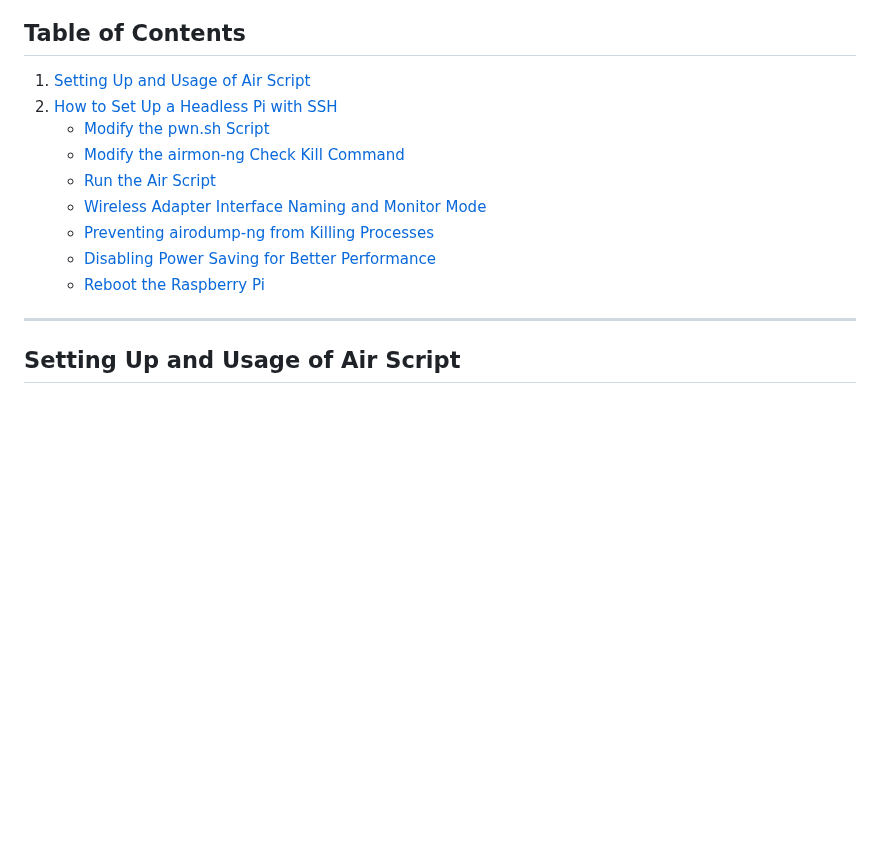
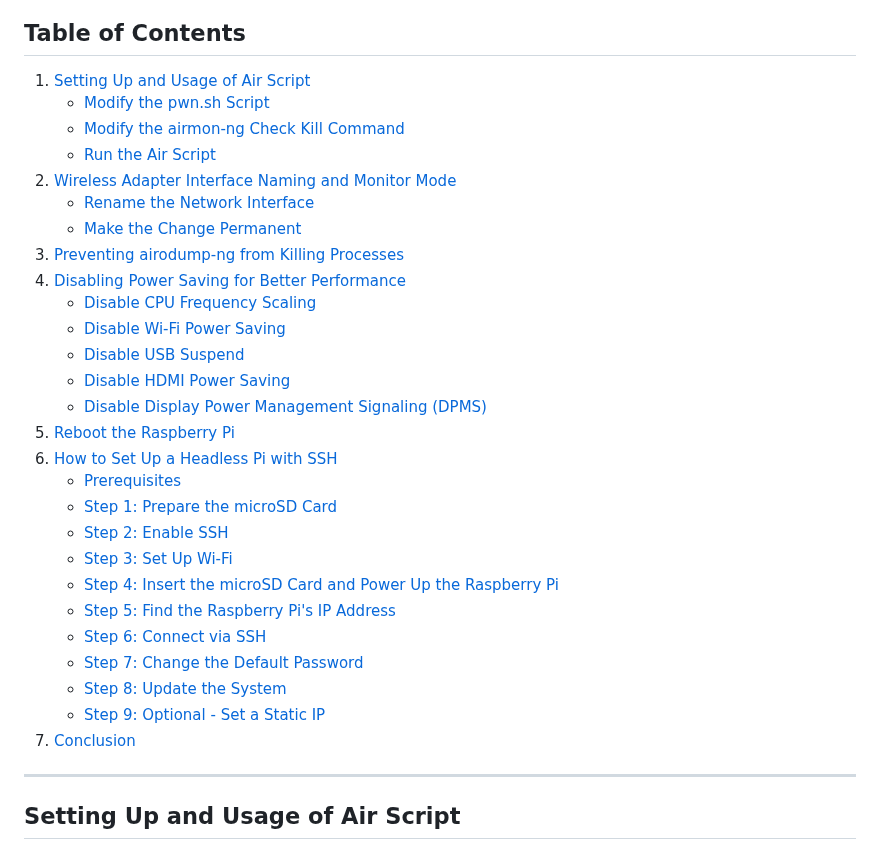
Before and after one commit to B3ND1X/air-script, a Markdown page: FAQ.md, the part around the change. GitHub-like rendering; blank space fills up the shorter version.

```diff
--- a/FAQ.md
+++ b/FAQ.md
@@ -2,14 +2,32 @@
 
 ## Table of Contents
 1. [Setting Up and Usage of Air Script](#setting-up-and-usage-of-air-script)
-2. [How to Set Up a Headless Pi with SSH](#how-to-set-up-a-headless-pi-with-ssh)
     - [Modify the pwn.sh Script](#modify-the-pwnsh-script)
     - [Modify the airmon-ng Check Kill Command](#modify-the-airmon-ng-check-kill-command)
     - [Run the Air Script](#run-the-air-script)
-    - [Wireless Adapter Interface Naming and Monitor Mode](#wireless-adapter-interface-naming-and-monitor-mode)
-    - [Preventing airodump-ng from Killing Processes](#preventing-airodump-ng-from-killing-processes)
-    - [Disabling Power Saving for Better Performance](#disabling-power-saving-for-better-performance)
-    - [Reboot the Raspberry Pi](#reboot-the-raspberry-pi)
+2. [Wireless Adapter Interface Naming and Monitor Mode](#wireless-adapter-interface-naming-and-monitor-mode)
+    - [Rename the Network Interface](#rename-the-network-interface)
+    - [Make the Change Permanent](#make-the-change-permanent)
+3. [Preventing airodump-ng from Killing Processes](#preventing-airodump-ng-from-killing-processes)
+4. [Disabling Power Saving for Better Performance](#disabling-power-saving-for-better-performance)
+    - [Disable CPU Frequency Scaling](#disable-cpu-frequency-scaling)
+    - [Disable Wi-Fi Power Saving](#disable-wi-fi-power-saving)
+    - [Disable USB Suspend](#disable-usb-suspend)
+    - [Disable HDMI Power Saving](#disable-hdmi-power-saving)
+    - [Disable Display Power Management Signaling (DPMS)](#disable-display-power-management-signaling-dpms)
+5. [Reboot the Raspberry Pi](#reboot-the-raspberry-pi)
+6. [How to Set Up a Headless Pi with SSH](#how-to-set-up-a-headless-pi-with-ssh)
+    - [Prerequisites](#prerequisites)
+    - [Step 1: Prepare the microSD Card](#step-1-prepare-the-microsd-card)
+    - [Step 2: Enable SSH](#step-2-enable-ssh)
+    - [Step 3: Set Up Wi-Fi](#step-3-set-up-wi-fi)
+    - [Step 4: Insert the microSD Card and Power Up the Raspberry Pi](#step-4-insert-the-microsd-card-and-power-up-the-raspberry-pi)
+    - [Step 5: Find the Raspberry Pi's IP Address](#step-5-find-the-raspberry-pis-ip-address)
+    - [Step 6: Connect via SSH](#step-6-connect-via-ssh)
+    - [Step 7: Change the Default Password](#step-7-change-the-default-password)
+    - [Step 8: Update the System](#step-8-update-the-system)
+    - [Step 9: Optional - Set a Static IP](#step-9-optional---set-a-static-ip)
+7. [Conclusion](#conclusion)
 
 
 ---
```
